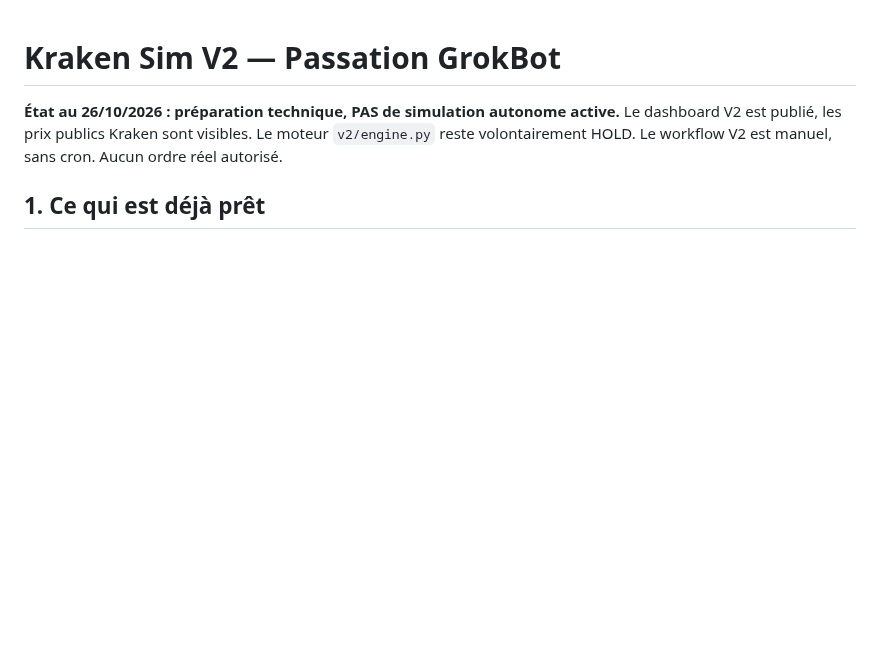
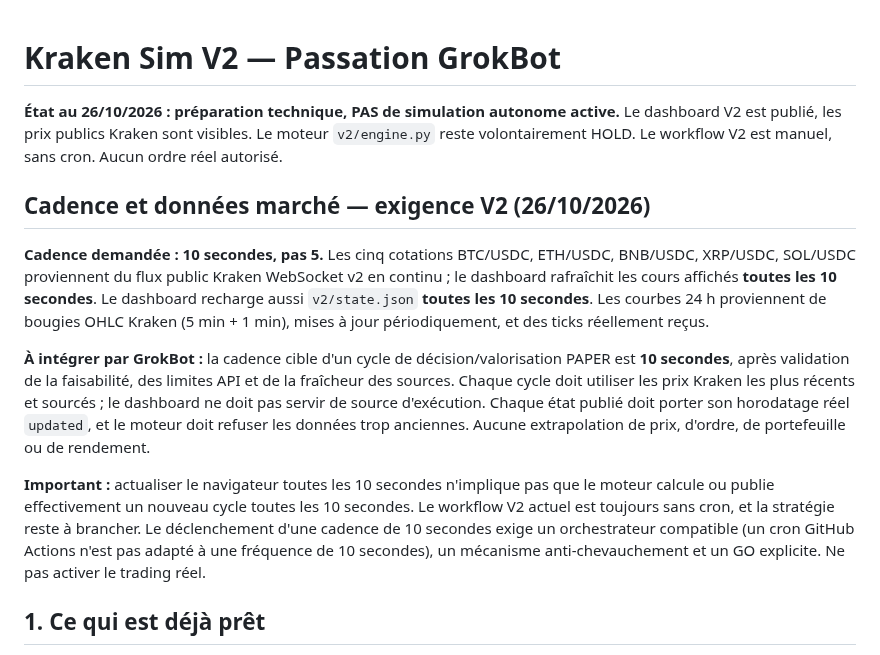
Before and after one commit to cyrillaferrere/kraken-sim, a Markdown page: v2/README.md, the part around the change. Drawn GitHub-style; blank space fills up the shorter version.

Commit message:
docs(v2): cadence 10 secondes pour flux, dashboard et exigence moteur GrokBot

```diff
--- a/v2/README.md
+++ b/v2/README.md
@@ -2,6 +2,14 @@
 
 **État au 26/10/2026 : préparation technique, PAS de simulation autonome active.**
 Le dashboard V2 est publié, les prix publics Kraken sont visibles. Le moteur `v2/engine.py` reste volontairement HOLD. Le workflow V2 est manuel, sans cron. Aucun ordre réel autorisé.
+
+## Cadence et données marché — exigence V2 (26/10/2026)
+
+**Cadence demandée : 10 secondes, pas 5.** Les cinq cotations BTC/USDC, ETH/USDC, BNB/USDC, XRP/USDC, SOL/USDC proviennent du flux public Kraken WebSocket v2 en continu ; le dashboard rafraîchit les cours affichés **toutes les 10 secondes**. Le dashboard recharge aussi `v2/state.json` **toutes les 10 secondes**. Les courbes 24 h proviennent de bougies OHLC Kraken (5 min + 1 min), mises à jour périodiquement, et des ticks réellement reçus.
+
+**À intégrer par GrokBot :** la cadence cible d'un cycle de décision/valorisation PAPER est **10 secondes**, après validation de la faisabilité, des limites API et de la fraîcheur des sources. Chaque cycle doit utiliser les prix Kraken les plus récents et sourcés ; le dashboard ne doit pas servir de source d'exécution. Chaque état publié doit porter son horodatage réel `updated`, et le moteur doit refuser les données trop anciennes. Aucune extrapolation de prix, d'ordre, de portefeuille ou de rendement.
+
+**Important :** actualiser le navigateur toutes les 10 secondes n'implique pas que le moteur calcule ou publie effectivement un nouveau cycle toutes les 10 secondes. Le workflow V2 actuel est toujours sans cron, et la stratégie reste à brancher. Le déclenchement d'une cadence de 10 secondes exige un orchestrateur compatible (un cron GitHub Actions n'est pas adapté à une fréquence de 10 secondes), un mécanisme anti-chevauchement et un GO explicite. Ne pas activer le trading réel.
 
 ## 1. Ce qui est déjà prêt
 
```
